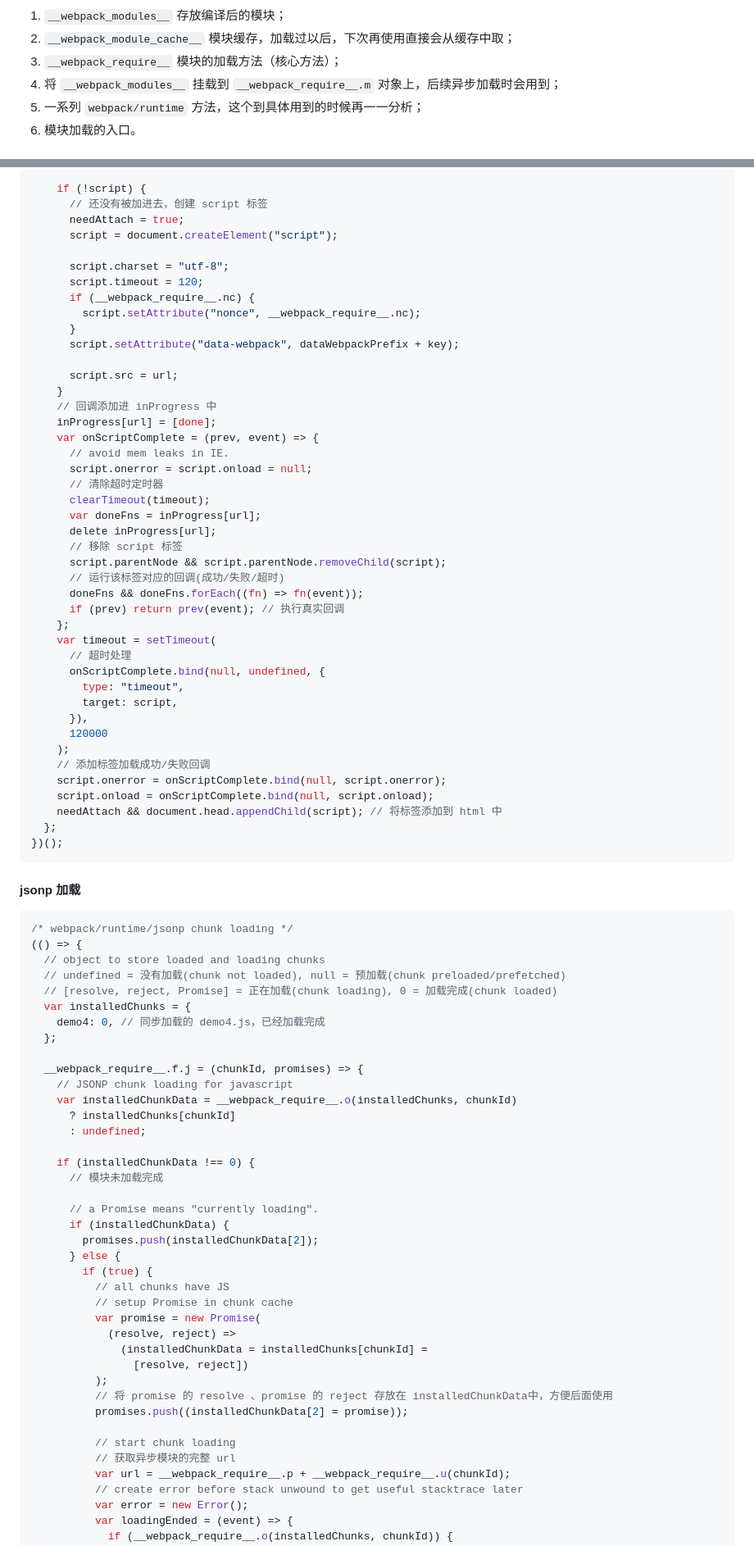
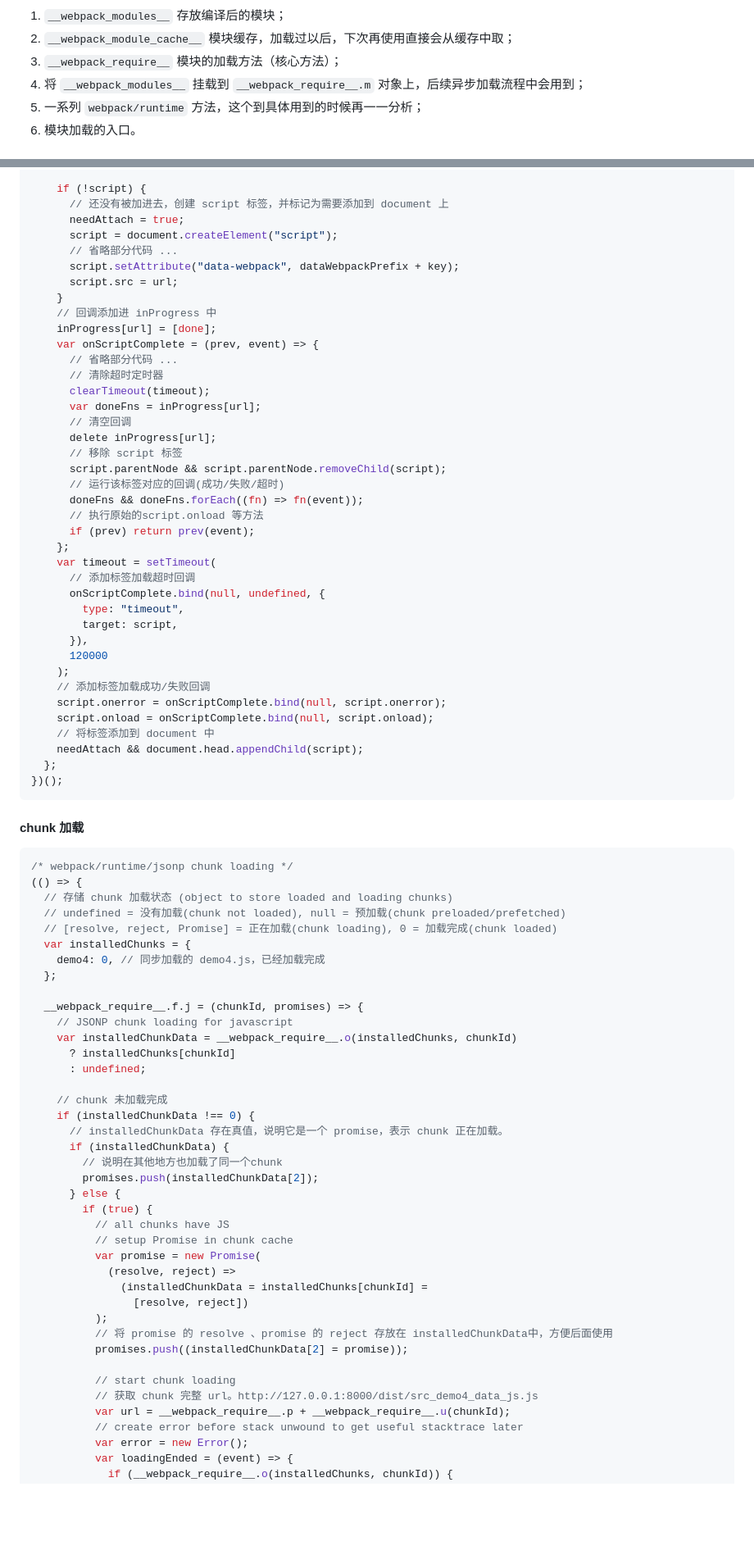
Before and after one commit to GrayMind/webpack-bundle-result, a Markdown page: 总结.md, 2 parts joined by grey strips. Shown: that part at 82% size. Drawn GitHub-style; blank space fills up the shorter version.

````diff
--- a/总结.md
+++ b/总结.md
@@ -75,7 +75,7 @@ export const asyncData = "异步加载";
 1. `__webpack_modules__` 存放编译后的模块；
 2. `__webpack_module_cache__` 模块缓存，加载过以后，下次再使用直接会从缓存中取；
 3. `__webpack_require__` 模块的加载方法（核心方法）；
-4. 将 `__webpack_modules__` 挂载到 `__webpack_require__.m` 对象上，后续异步加载时会用到；
+4. 将 `__webpack_modules__` 挂载到 `__webpack_require__.m` 对象上，后续异步加载流程中会用到；
 5. 一系列 `webpack/runtime` 方法，这个到具体用到的时候再一一分析；
 6. 模块加载的入口。
 
@@ -371,36 +358,31 @@ https://developer.mozilla.org/zh-CN/docs/Web/JavaScript/Reference/Global_Objects
     }
 
     if (!script) {
-      // 还没有被加进去，创建 script 标签
+      // 还没有被加进去，创建 script 标签，并标记为需要添加到 document 上
       needAttach = true;
       script = document.createElement("script");
-
-      script.charset = "utf-8";
-      script.timeout = 120;
-      if (__webpack_require__.nc) {
-        script.setAttribute("nonce", __webpack_require__.nc);
-      }
+      // 省略部分代码 ...
       script.setAttribute("data-webpack", dataWebpackPrefix + key);
-
       script.src = url;
     }
     // 回调添加进 inProgress 中
     inProgress[url] = [done];
     var onScriptComplete = (prev, event) => {
-      // avoid mem leaks in IE.
-      script.onerror = script.onload = null;
+      // 省略部分代码 ...
       // 清除超时定时器
       clearTimeout(timeout);
       var doneFns = inProgress[url];
+      // 清空回调
       delete inProgress[url];
       // 移除 script 标签
       script.parentNode && script.parentNode.removeChild(script);
       // 运行该标签对应的回调(成功/失败/超时)
       doneFns && doneFns.forEach((fn) => fn(event));
-      if (prev) return prev(event); // 执行真实回调
+      // 执行原始的script.onload 等方法
+      if (prev) return prev(event);
     };
     var timeout = setTimeout(
-      // 超时处理
+      // 添加标签加载超时回调
       onScriptComplete.bind(null, undefined, {
         type: "timeout",
         target: script,
@@ -410,17 +392,18 @@ https://developer.mozilla.org/zh-CN/docs/Web/JavaScript/Reference/Global_Objects
     // 添加标签加载成功/失败回调
     script.onerror = onScriptComplete.bind(null, script.onerror);
     script.onload = onScriptComplete.bind(null, script.onload);
-    needAttach && document.head.appendChild(script); // 将标签添加到 html 中
+    // 将标签添加到 document 中
+    needAttach && document.head.appendChild(script);
   };
 })();
 ```
 
-#### jsonp 加载
+#### chunk 加载
 
 ```javascript
 /* webpack/runtime/jsonp chunk loading */
 (() => {
-  // object to store loaded and loading chunks
+  // 存储 chunk 加载状态 (object to store loaded and loading chunks)
   // undefined = 没有加载(chunk not loaded), null = 预加载(chunk preloaded/prefetched)
   // [resolve, reject, Promise] = 正在加载(chunk loading), 0 = 加载完成(chunk loaded)
   var installedChunks = {
@@ -433,11 +416,11 @@ https://developer.mozilla.org/zh-CN/docs/Web/JavaScript/Reference/Global_Objects
       ? installedChunks[chunkId]
       : undefined;
 
+    // chunk 未加载完成
     if (installedChunkData !== 0) {
-      // 模块未加载完成
-
-      // a Promise means "currently loading".
+      // installedChunkData 存在真值，说明它是一个 promise，表示 chunk 正在加载。
       if (installedChunkData) {
+        // 说明在其他地方也加载了同一个chunk
         promises.push(installedChunkData[2]);
       } else {
         if (true) {
@@ -452,7 +435,7 @@ https://developer.mozilla.org/zh-CN/docs/Web/JavaScript/Reference/Global_Objects
           promises.push((installedChunkData[2] = promise));
 
           // start chunk loading
-          // 获取异步模块的完整 url
+          // 获取 chunk 完整 url。http://127.0.0.1:8000/dist/src_demo4_data_js.js
           var url = __webpack_require__.p + __webpack_require__.u(chunkId);
           // create error before stack unwound to get useful stacktrace later
           var error = new Error();
````
Also changed, not shown: other parts of 总结.md (+49 -69 lines).
